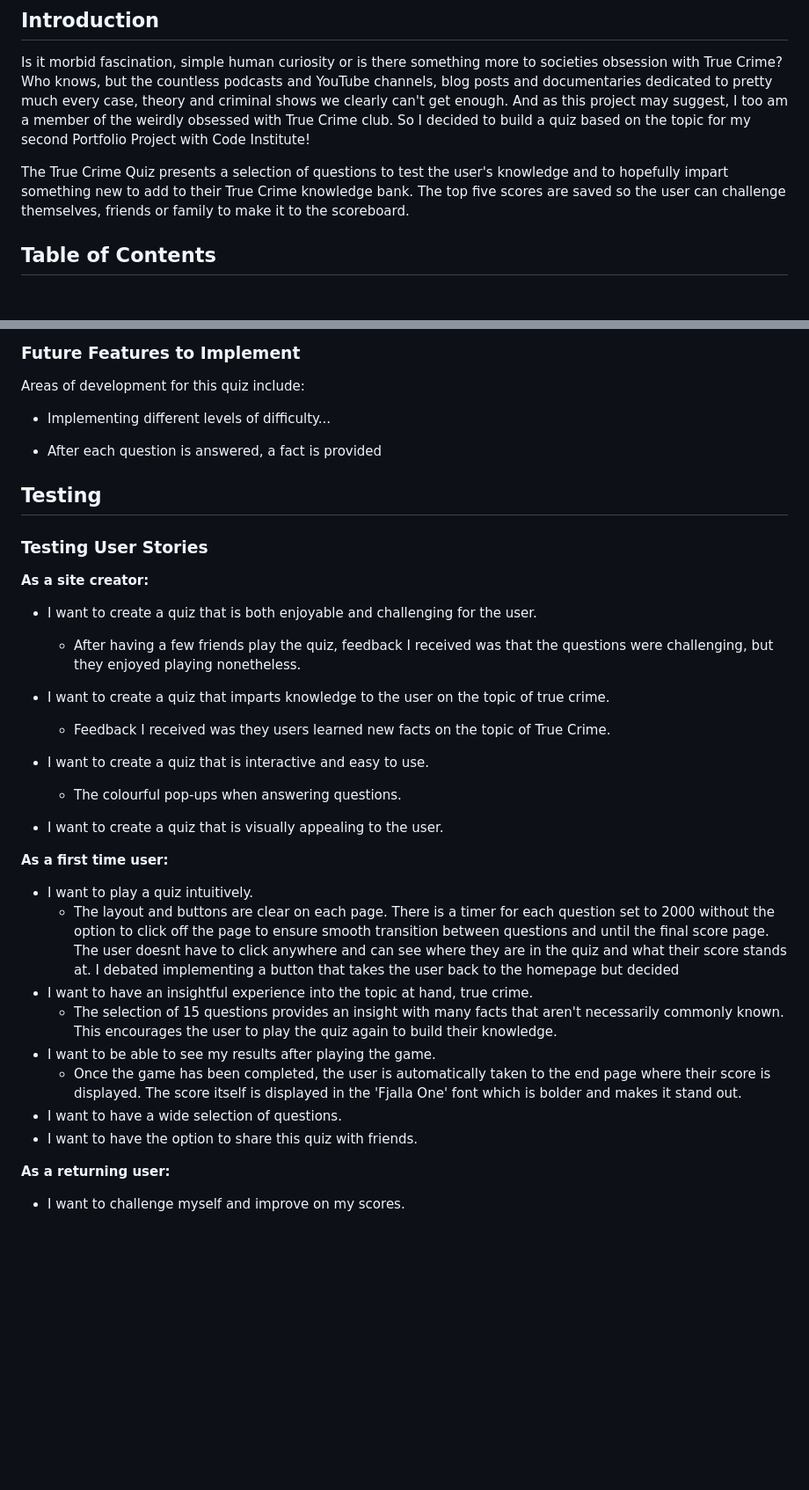
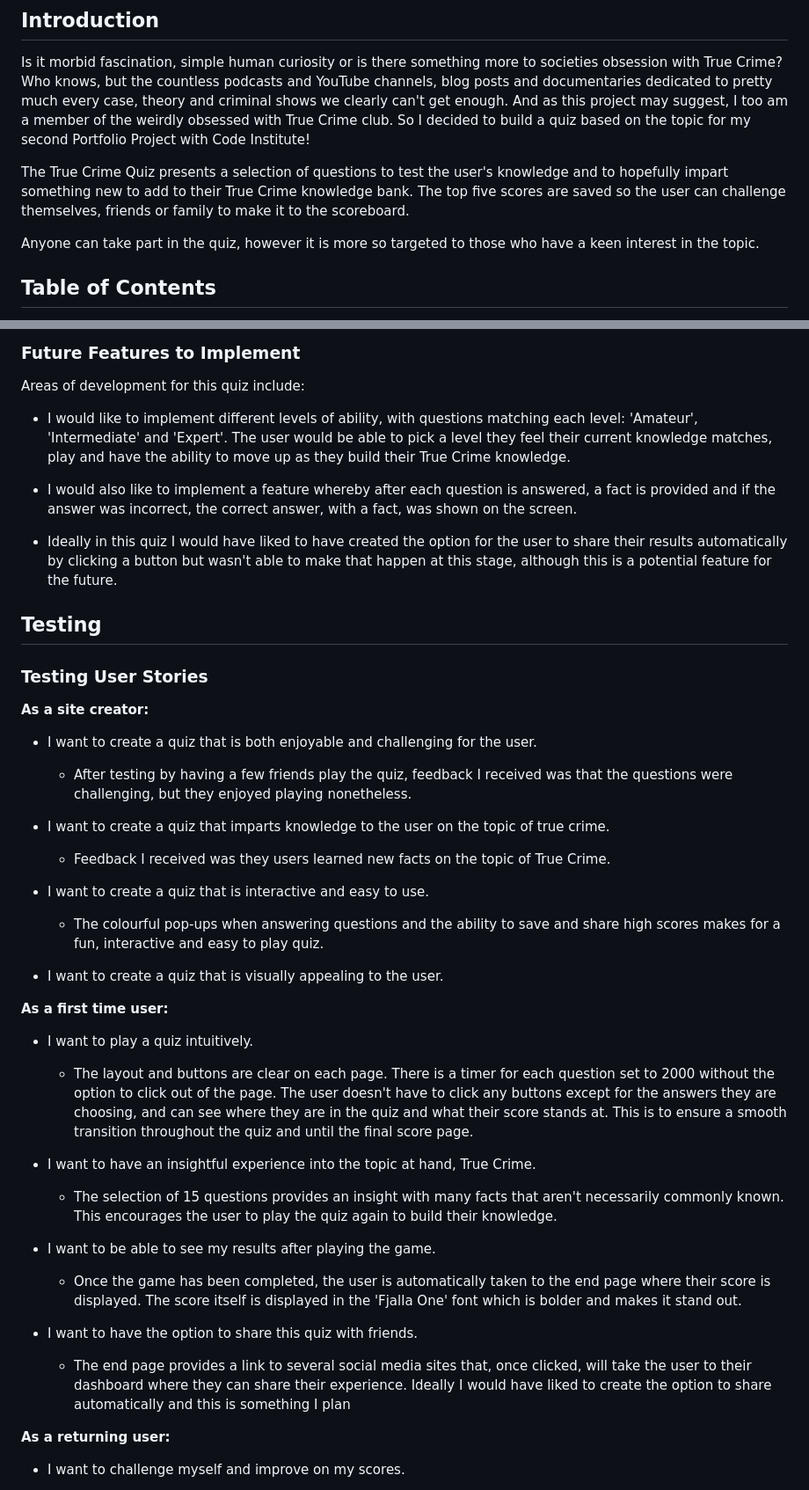
Before and after one commit to YasmineBB/The-True-Crime-Quiz, a Markdown page: README.md, 2 parts joined by grey strips. Shown: that part at 88% size. GitHub-like rendering; blank space fills up the shorter version.

```diff
--- a/README.md
+++ b/README.md
@@ -9,6 +9,8 @@ Is it morbid fascination, simple human curiosity or is there something more to s
 And as this project may suggest, I too am a member of the weirdly obsessed with True Crime club. So I decided to build a quiz based on the topic for my second Portfolio Project with Code Institute!
 
 The True Crime Quiz presents a selection of questions to test the user's knowledge and to hopefully impart something new to add to their True Crime knowledge bank. The top five scores are saved so the user can challenge themselves, friends or family to make it to the scoreboard.
+
+Anyone can take part in the quiz, however it is more so targeted to those who have a keen interest in the topic.
 
 ## Table of Contents
 
@@ -130,9 +132,11 @@ As mentioned above, the user can access their High Scores from the Homepage wher
 
 Areas of development for this quiz include:
 
-- Implementing different levels of difficulty...
+- I would like to implement different levels of ability, with questions matching each level: 'Amateur', 'Intermediate' and 'Expert'. The user would be able to pick a level they feel their current knowledge matches, play and have the ability to move up as they build their True Crime knowledge.
 
-- After each question is answered, a fact is provided
+- I would also like to implement a feature whereby after each question is answered, a fact is provided and if the answer was incorrect, the correct answer, with a fact, was shown on the screen.
+
+- Ideally in this quiz I would have liked to have created the option for the user to share their results automatically by clicking a button but wasn't able to make that happen at this stage, although this is a potential feature for the future.
 
 ## Testing
 
@@ -141,26 +145,32 @@ Areas of development for this quiz include:
 **As a site creator:**
 
 - I want to create a quiz that is both enjoyable and challenging for the user.
-  - After having a few friends play the quiz, feedback I received was that the questions were challenging, but they enjoyed playing nonetheless.
+  - After testing by having a few friends play the quiz, feedback I received was that the questions were challenging, but they enjoyed playing nonetheless.
 
 - I want to create a quiz that imparts knowledge to the user on the topic of true crime.
   - Feedback I received was they users learned new facts on the topic of True Crime.
 
 - I want to create a quiz that is interactive and easy to use.
-  - The colourful pop-ups when answering questions.
+  - The colourful pop-ups when answering questions and the ability to save and share high scores makes for a fun, interactive and easy to play quiz.
 
 - I want to create a quiz that is visually appealing to the user.
 
 **As a first time user:**
 
 - I want to play a quiz intuitively.
-  - The layout and buttons are clear on each page. There is a timer for each question set to 2000 without the option to click off the page to ensure smooth transition between questions and until the final score page. The user doesnt have to click anywhere and can see where they are in the quiz and what their score stands at. I debated implementing a button that takes the user back to the homepage but decided
-- I want to have an insightful experience into the topic at hand, true crime.
+
+  - The layout and buttons are clear on each page. There is a timer for each question set to 2000 without the option to click out of the page. The user doesn't have to click any buttons except for the answers they are choosing, and can see where they are in the quiz and what their score stands at. This is to ensure a smooth transition throughout the quiz and until the final score page. <!--I debated implementing a button that takes the user back to the homepage but decided -->
+
+- I want to have an insightful experience into the topic at hand, True Crime.
+
   - The selection of 15 questions provides an insight with many facts that aren't necessarily commonly known. This encourages the user to play the quiz again to build their knowledge.
+
 - I want to be able to see my results after playing the game.
+
   - Once the game has been completed, the user is automatically taken to the end page where their score is displayed. The score itself is displayed in the 'Fjalla One' font which is bolder and makes it stand out.
-- I want to have a wide selection of questions.
+
 - I want to have the option to share this quiz with friends.
+  - The end page provides a link to several social media sites that, once clicked, will take the user to their dashboard where they can share their experience. Ideally I would have liked to create the option to share automatically and this is something I plan
 
 **As a returning user:**
 
```
Also changed, not shown: other parts of README.md (+3 -3 lines), assets/images/README Images/coolers-colour-palette.png (deleted), assets/screenshots/true-crime-quiz-palette.png (added), 1 other file.
